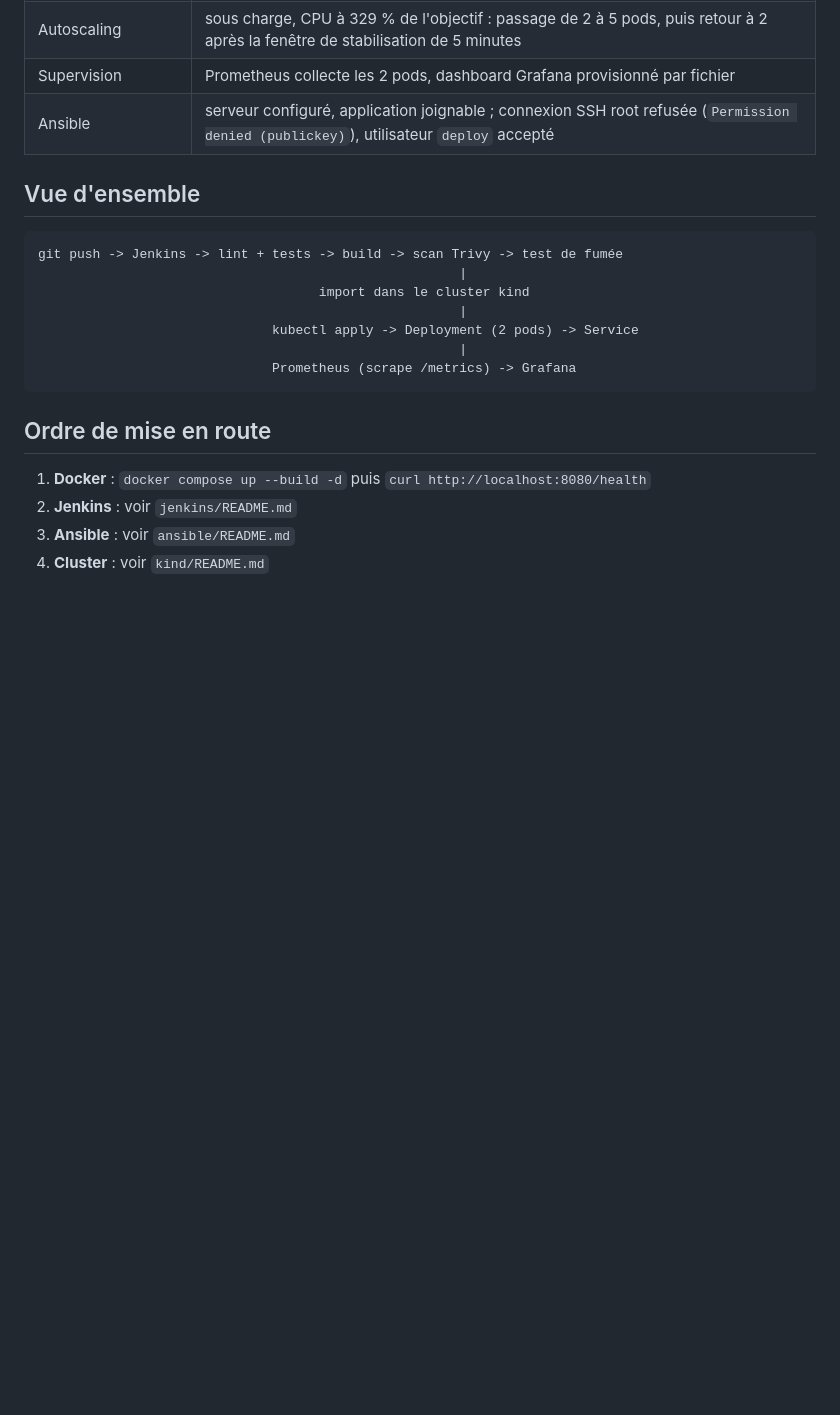
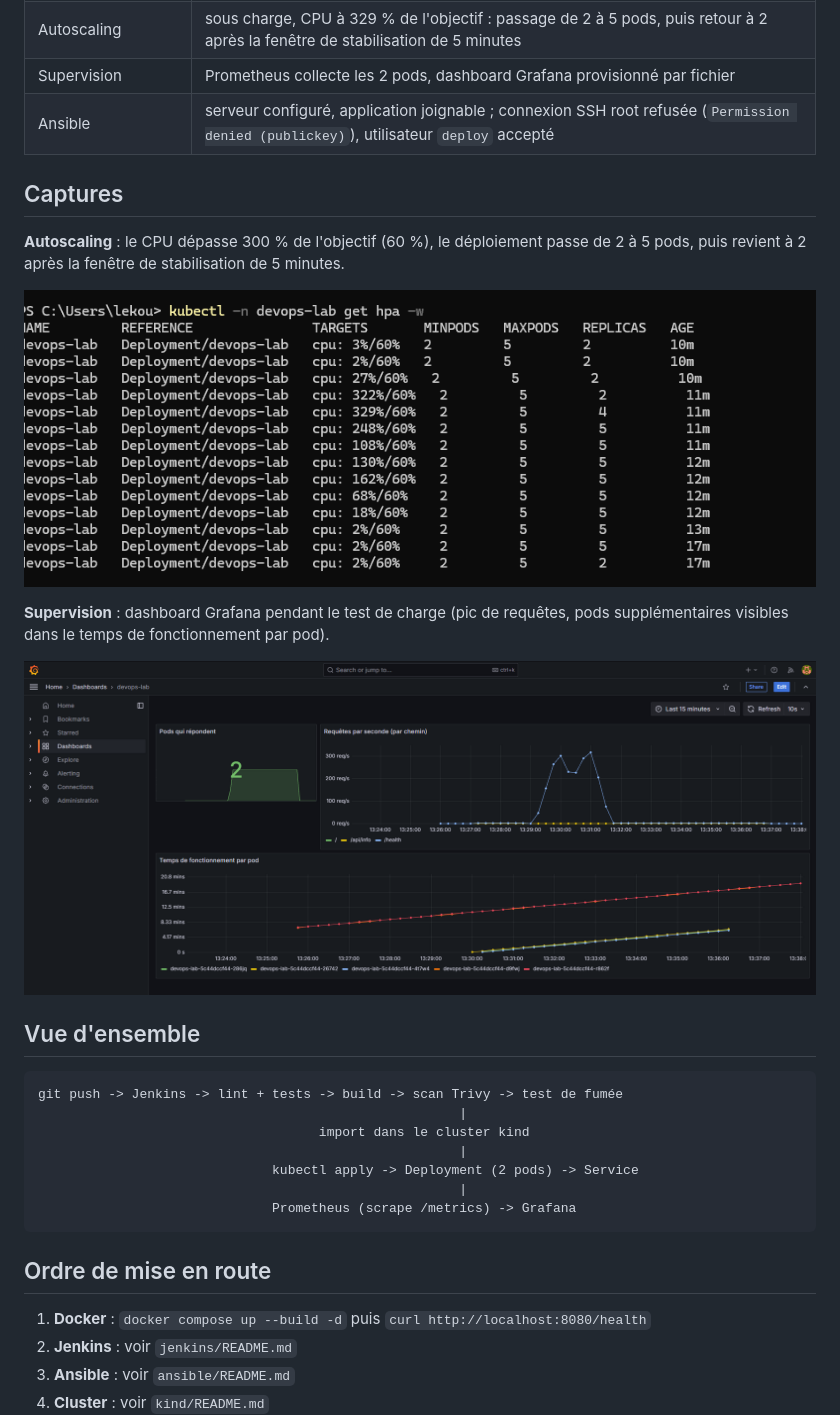
Before and after one commit to Imadeddine70/devops-lab, a Markdown page: README.md, the part around the change. Drawn GitHub-style; pictures changed too: docs/img/autoscaling-hpa.png (added), docs/img/grafana-dashboard.png (added); blank space fills up the shorter version.

Commit message:
README : captures de l'autoscaling et du dashboard Grafana

```diff
--- a/README.md
+++ b/README.md
@@ -26,6 +26,18 @@ L'application est volontairement minimale : l'infrastructure est le sujet.
 | Autoscaling | sous charge, CPU à 329 % de l'objectif : passage de 2 à 5 pods, puis retour à 2 après la fenêtre de stabilisation de 5 minutes |
 | Supervision | Prometheus collecte les 2 pods, dashboard Grafana provisionné par fichier |
 | Ansible | serveur configuré, application joignable ; connexion SSH root refusée (`Permission denied (publickey)`), utilisateur `deploy` accepté |
+
+## Captures
+
+**Autoscaling** : le CPU dépasse 300 % de l'objectif (60 %), le déploiement passe de 2 à 5 pods,
+puis revient à 2 après la fenêtre de stabilisation de 5 minutes.
+
+![Autoscaling](docs/img/autoscaling-hpa.png)
+
+**Supervision** : dashboard Grafana pendant le test de charge (pic de requêtes, pods supplémentaires
+visibles dans le temps de fonctionnement par pod).
+
+![Dashboard Grafana](docs/img/grafana-dashboard.png)
 
 ## Vue d'ensemble
 
```
